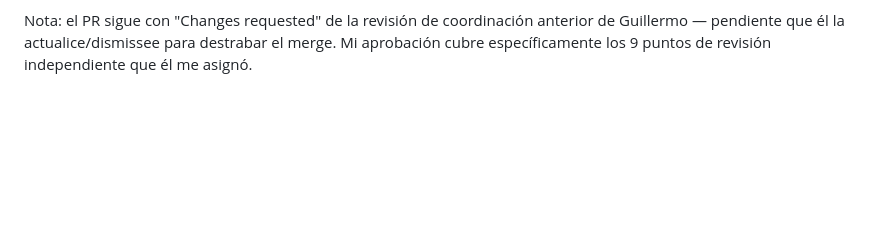
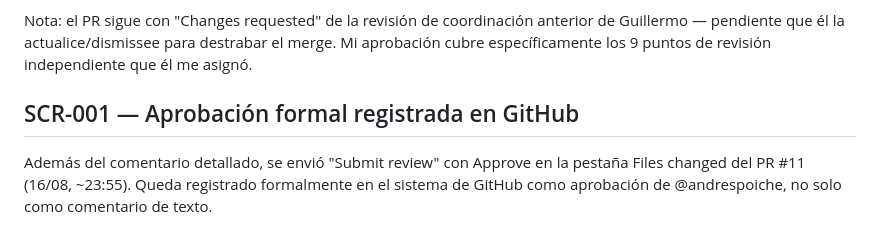
Before and after one commit to guillermocarvajalvaca-dev/project-amarketboundingboxes, a Markdown page: docs/evidence/BOX-001_STATUS.md, the part around the change. GitHub-like rendering; blank space fills up the shorter version.

Commit message:
docs: aprobación formal (Submit review) registrada en PR #11

```diff
--- a/docs/evidence/BOX-001_STATUS.md
+++ b/docs/evidence/BOX-001_STATUS.md
@@ -142,3 +142,9 @@ Nota: el PR sigue con "Changes requested" de la revisión de coordinación
 anterior de Guillermo — pendiente que él la actualice/dismissee para
 destrabar el merge. Mi aprobación cubre específicamente los 9 puntos
 de revisión independiente que él me asignó.
+
+## SCR-001 — Aprobación formal registrada en GitHub
+Además del comentario detallado, se envió "Submit review" con Approve
+en la pestaña Files changed del PR #11 (16/08, ~23:55). Queda registrado
+formalmente en el sistema de GitHub como aprobación de @andrespoiche,
+no solo como comentario de texto.
```
